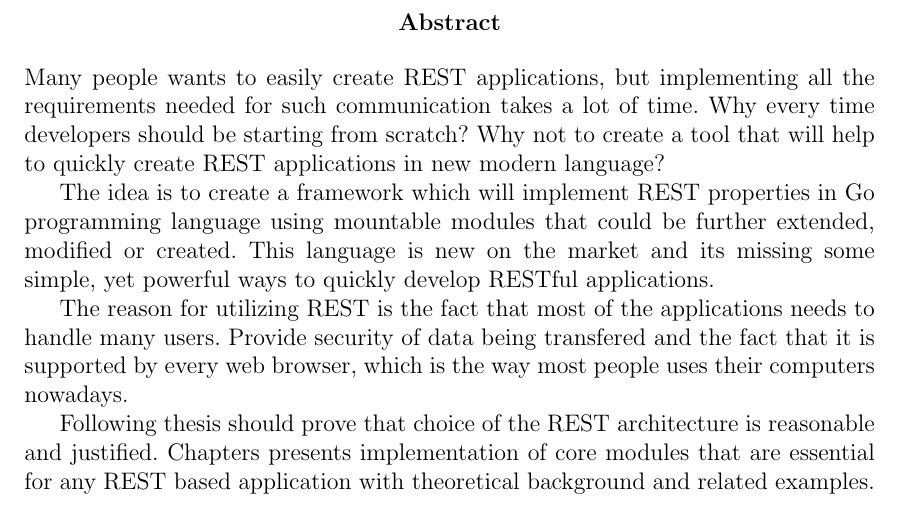
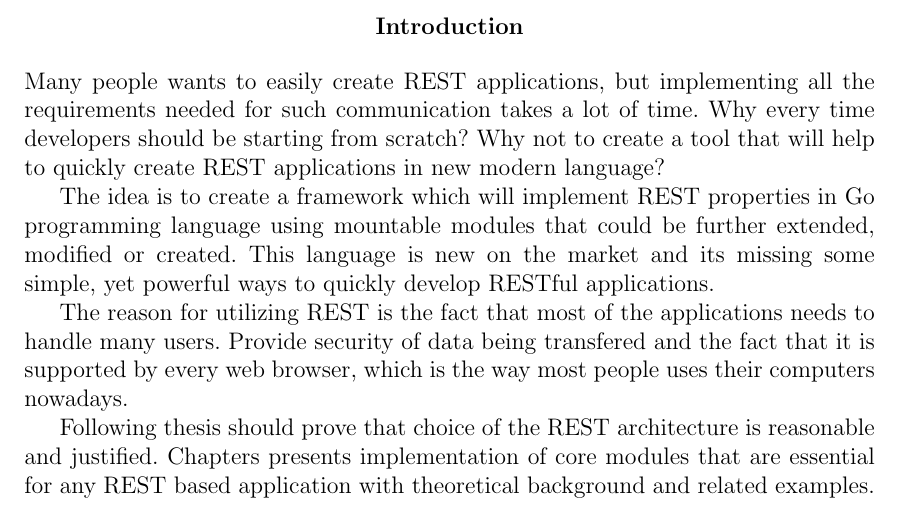
Before and after one commit to dolohow/thesis, a LaTeX thesis (main.tex, which reads abstract.tex): part of page 4 of 19, cut at the place of the change. Compiled offline with pdfLaTeX.

Commit message:
Rename Abstact to Introduction

```diff
--- a/abstract.tex
+++ b/abstract.tex
@@ -1,3 +1,4 @@
+\renewcommand{\abstractname}{Introduction}
 \begin{abstract}
   Many people wants to easily create REST applications, but implementing all the requirements needed for such communication takes a lot of time. Why every time developers should be starting from scratch? Why not to create a tool that will help to quickly create REST applications in new modern language?
 
```
